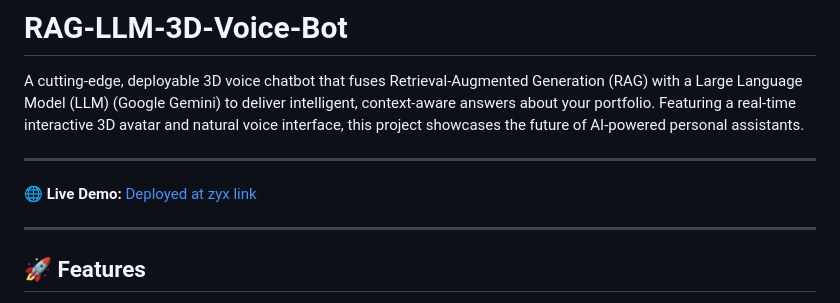
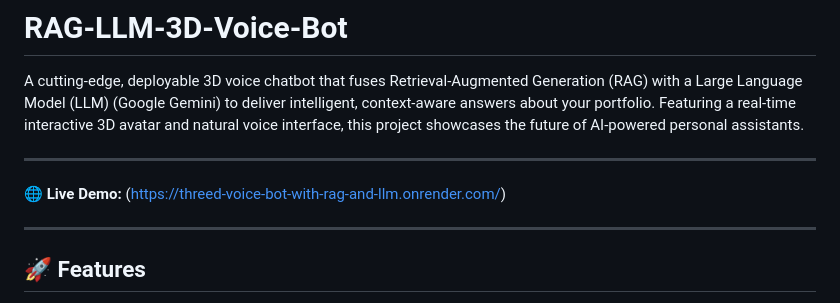
Before and after one commit to YooshaMirza/3D-Voice-Bot-with-RAG-and-LLM, a Markdown page: README.md, the part around the change. Drawn GitHub-style.

```diff
--- a/README.md
+++ b/README.md
@@ -4,7 +4,7 @@ A cutting-edge, deployable 3D voice chatbot that fuses Retrieval-Augmented Gener
 
 ---
 
-**🌐 Live Demo:** [Deployed at zyx link](https://zyx)
+**🌐 Live Demo:** (https://threed-voice-bot-with-rag-and-llm.onrender.com/)
 
 ---
 
```
